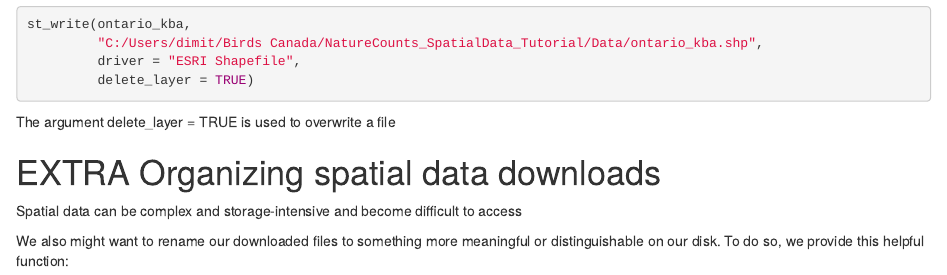
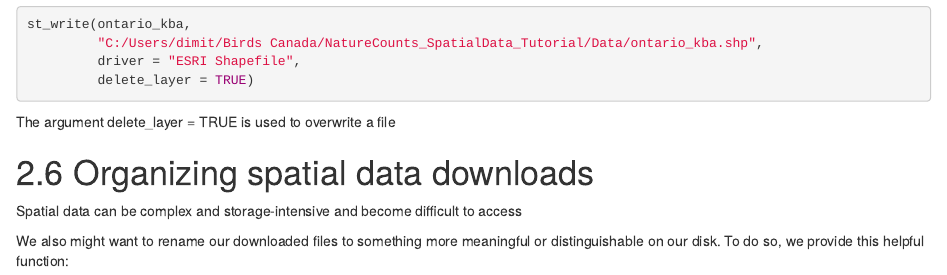
Before and after one commit to BirdsCanada/NatureCounts_SpatialData_Tutorial, an R Markdown document (01-ManipSpatialData.Rmd): the page in a window 1100 px wide, from 3830 px down. Rendered offline with R 4.5, knitr and Pandoc, with nearby package versions; the code chunks are not run, so their results and figures are left out.

Commit message:
update to Chapter 1

```diff
--- a/01-ManipSpatialData.Rmd
+++ b/01-ManipSpatialData.Rmd
@@ -222,7 +222,7 @@ st_write(ontario_kba,
 
 The argument delete_layer = TRUE is used to overwrite a file
 
-# EXTRA Organizing spatial data downloads
+# 2.6 Organizing spatial data downloads
 
 Spatial data can be complex and storage-intensive and become difficult to access
 
```
